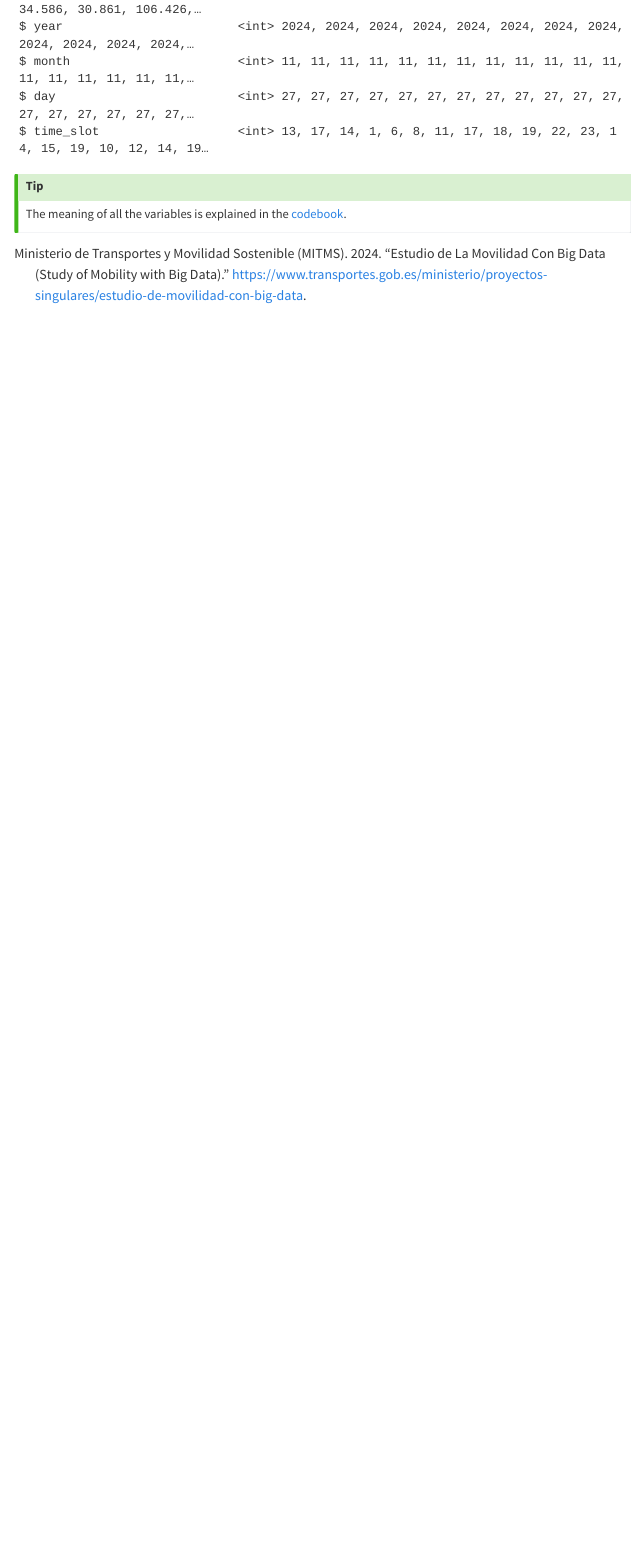
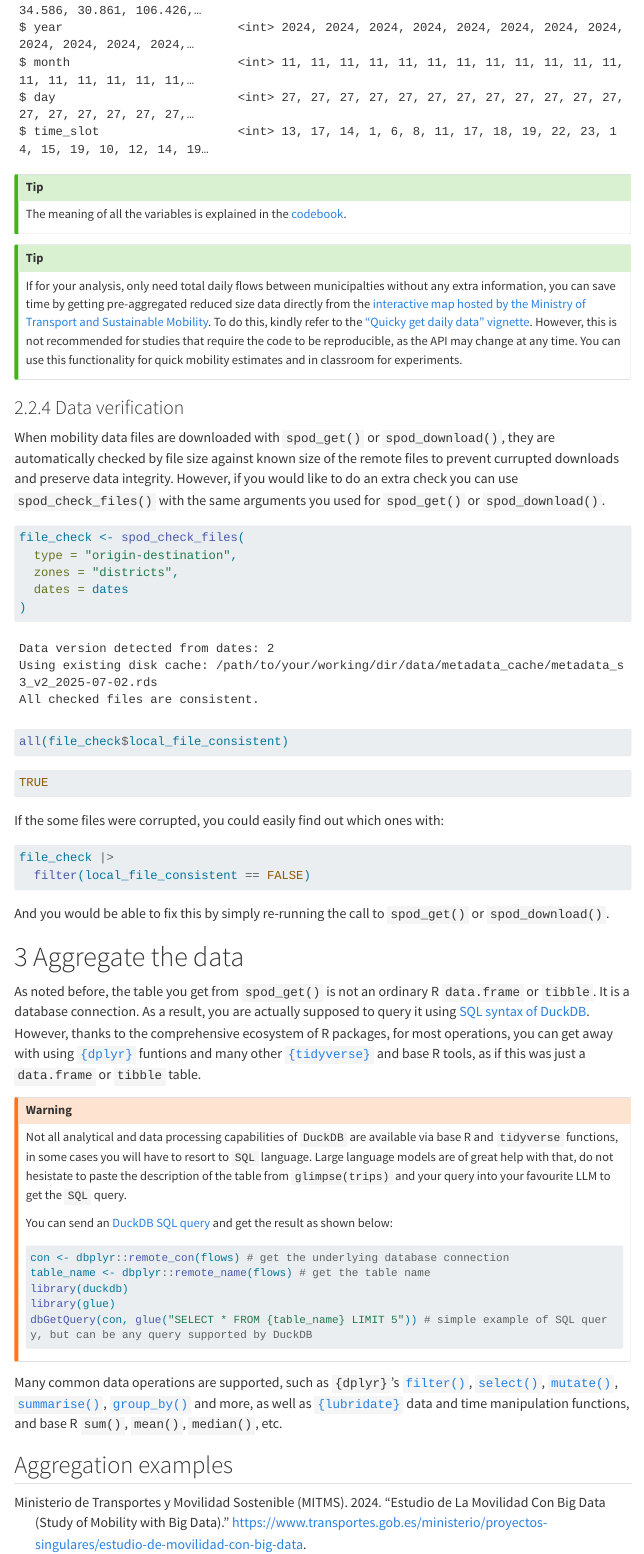
Before and after one commit to e-kotov/agit-2025-spanishoddata, a Quarto document (1-mobility-data.qmd): the page in a window 1100 px wide, from 6150 px down before the commit and from 6320 px down after it, so that both start at the same text. Rendered offline with R 4.5, knitr and Pandoc in place of Quarto, with nearby package versions; menus at the side of the page are left out; long lines of code are wrapped.

Commit message:
extend part 1

````diff
--- a/1-mobility-data.qmd
+++ b/1-mobility-data.qmd
@@ -273,3 +283,70 @@ $ time_slot                   <int> 13, 17, 14, 1, 6, 8, 11, 17, 18, 19, 22, 23,
 ::: {.callout-tip}
 The meaning of all the variables is explained in the [codebook](https://ropenspain.github.io/spanishoddata/articles/v2-2022-onwards-mitma-data-codebook.html#od-data).
 :::
+
+
+::: {.callout-tip}
+If for your analysis, only need total daily flows between municipalties without any extra information, you can save time by getting pre-aggregated reduced size data directly from the [interactive map hosted by the Ministry of Transport and Sustainable Mobility](https://mapas-movilidad.transportes.gob.es/). To do this, kindly refer to the ["Quicky get daily data" vignette](https://ropenspain.github.io/spanishoddata/articles/quick-get.html). However, this is not recommended for studies that require the code to be reproducible, as the API may change at any time. You can use this functionality for quick mobility estimates and in classroom for experiments.
+:::
+
+
+
+
+### Data verification
+
+When mobility data files are downloaded with `spod_get()` or `spod_download()`, they are automatically checked by file size against known size of the remote files to prevent currupted downloads and preserve data integrity. However, if you would like to do an extra check you can use `spod_check_files()` with the same arguments you used for `spod_get()` or `spod_download()`.
+
+
+```{r}
+file_check <- spod_check_files(
+  type = "origin-destination",
+  zones = "districts",
+  dates = dates
+)
+```
+
+```
+Data version detected from dates: 2
+Using existing disk cache: /path/to/your/working/dir/data/metadata_cache/metadata_s3_v2_2025-07-02.rds
+All checked files are consistent.
+```
+
+
+```{r}
+all(file_check$local_file_consistent)
+```
+
+```r
+TRUE
+```
+
+If the some files were corrupted, you could easily find out which ones with:
+
+```{r}
+file_check |>
+  filter(local_file_consistent == FALSE)
+```
+
+And you would be able to fix this by simply re-running the call to `spod_get()` or `spod_download()`.
+
+# Aggregate the data
+
+As noted before, the table you get from `spod_get()` is not an ordinary R `data.frame` or `tibble`. It is a database connection. As a result, you are actually supposed to query it using [SQL syntax of DuckDB](https://duckdb.org/docs/stable/sql/introduction.html#querying-a-table){target="_blank"}. However, thanks to the comprehensive ecosystem of R packages, for most operations, you can get away with using [`{dplyr}`](https://dplyr.tidyverse.org/) funtions and many other [`{tidyverse}`](https://tidyverse.tidyverse.org/) and base R tools, as if this was just a `data.frame` or `tibble` table.
+
+::: {.callout-warning}
+Not all analytical and data processing capabilities of `DuckDB` are available via base R and `tidyverse` functions, in some cases you will have to resort to `SQL` language. Large language models are of great help with that, do not hesistate to paste the description of the table from `glimpse(trips)` and your query into your favourite LLM to get the `SQL` query.
+
+You can send an [DuckDB SQL query](https://duckdb.org/docs/stable/sql/introduction.html#querying-a-table){target="_blank"} and get the result as shown below:
+```{r}
+con <- dbplyr::remote_con(flows) # get the underlying database connection
+table_name <- dbplyr::remote_name(flows) # get the table name
+library(duckdb)
+library(glue)
+dbGetQuery(con, glue("SELECT * FROM {table_name} LIMIT 5")) # simple example of SQL query, but can be any query supported by DuckDB
+```
+
+:::
+
+Many common data operations are supported, such as `{dplyr}`'s [`filter()`](https://dplyr.tidyverse.org/reference/filter.html), [`select()`](https://dplyr.tidyverse.org/reference/select.html), [`mutate()`](https://dplyr.tidyverse.org/reference/mutate.html), [`summarise()`](https://dplyr.tidyverse.org/reference/summarise.html), [`group_by()`](https://dplyr.tidyverse.org/reference/group_by.html) and more, as well as [`{lubridate}`](https://lubridate.tidyverse.org/) data and time manipulation functions, and base R `sum()`, `mean()`, `median()`, etc.
+
+## Aggregation examples
````
Also changed, not shown: 1-mobility-data.qmd (12 more changed lines).
